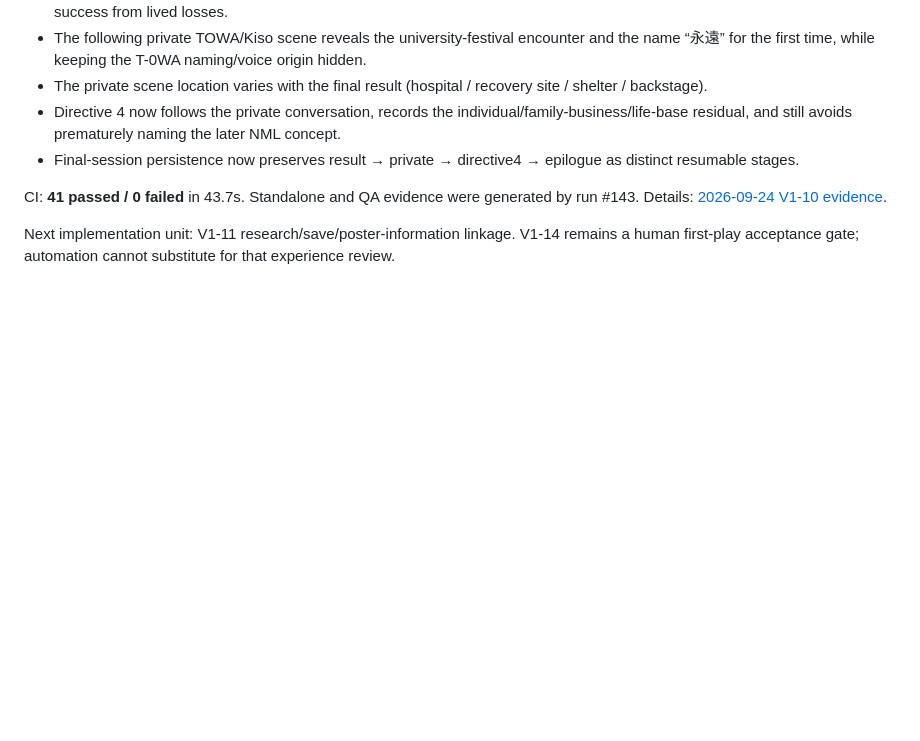
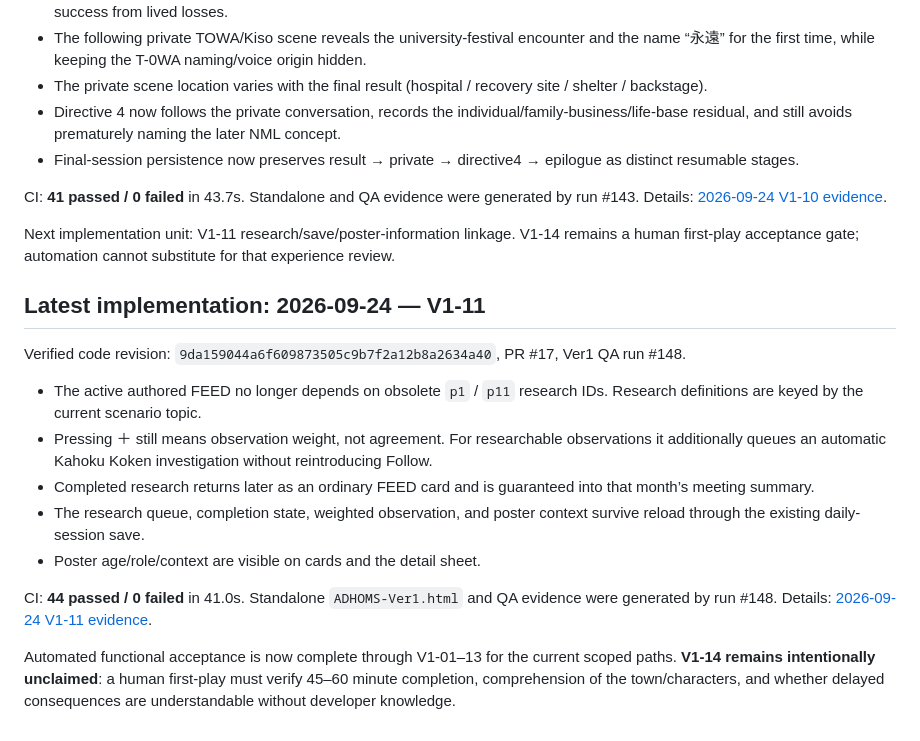
Before and after one commit to kahokukoken/adhoms, a Markdown page: docs/ver1/current-spec.md, the part around the change. Rendered like a GitHub page; blank space fills up the shorter version.

Commit message:
docs(ver1): record verified authored research linkage

```diff
--- a/docs/ver1/current-spec.md
+++ b/docs/ver1/current-spec.md
@@ -102,3 +102,18 @@ Verified code revision: `66aef52ebf1c50e890c9cab99a0857fdf02f418a`, PR #17, Ver1
 CI: **41 passed / 0 failed** in 43.7s. Standalone and QA evidence were generated by run #143. Details: [2026-09-24 V1-10 evidence](verification-2026-09-24-v1-10.md).
 
 Next implementation unit: V1-11 research/save/poster-information linkage. V1-14 remains a human first-play acceptance gate; automation cannot substitute for that experience review.
+
+
+## Latest implementation: 2026-09-24 — V1-11
+
+Verified code revision: `9da159044a6f609873505c9b7f2a12b8a2634a40`, PR #17, Ver1 QA run #148.
+
+- The active authored FEED no longer depends on obsolete `p1` / `p11` research IDs. Research definitions are keyed by the current scenario topic.
+- Pressing ＋ still means observation weight, not agreement. For researchable observations it additionally queues an automatic Kahoku Koken investigation without reintroducing Follow.
+- Completed research returns later as an ordinary FEED card and is guaranteed into that month’s meeting summary.
+- The research queue, completion state, weighted observation, and poster context survive reload through the existing daily-session save.
+- Poster age/role/context are visible on cards and the detail sheet.
+
+CI: **44 passed / 0 failed** in 41.0s. Standalone `ADHOMS-Ver1.html` and QA evidence were generated by run #148. Details: [2026-09-24 V1-11 evidence](verification-2026-09-24-v1-11.md).
+
+Automated functional acceptance is now complete through V1-01–13 for the current scoped paths. **V1-14 remains intentionally unclaimed**: a human first-play must verify 45–60 minute completion, comprehension of the town/characters, and whether delayed consequences are understandable without developer knowledge.
```
